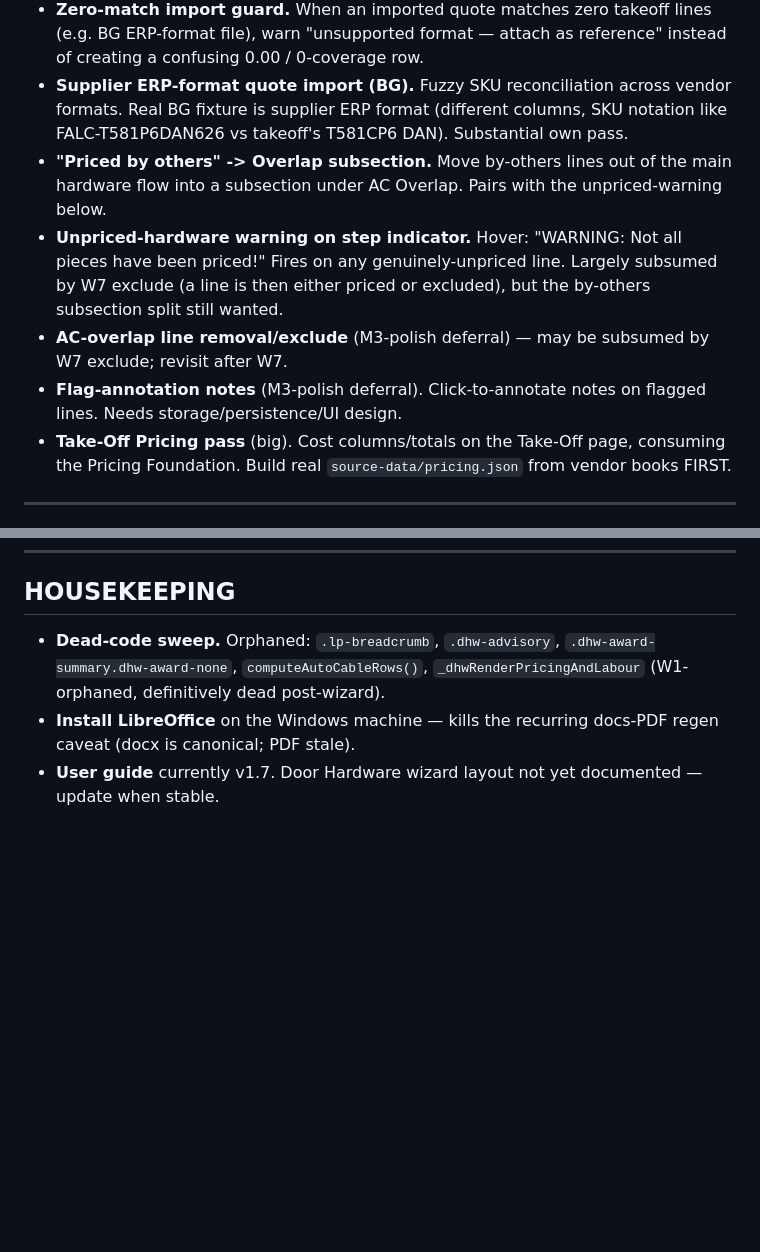
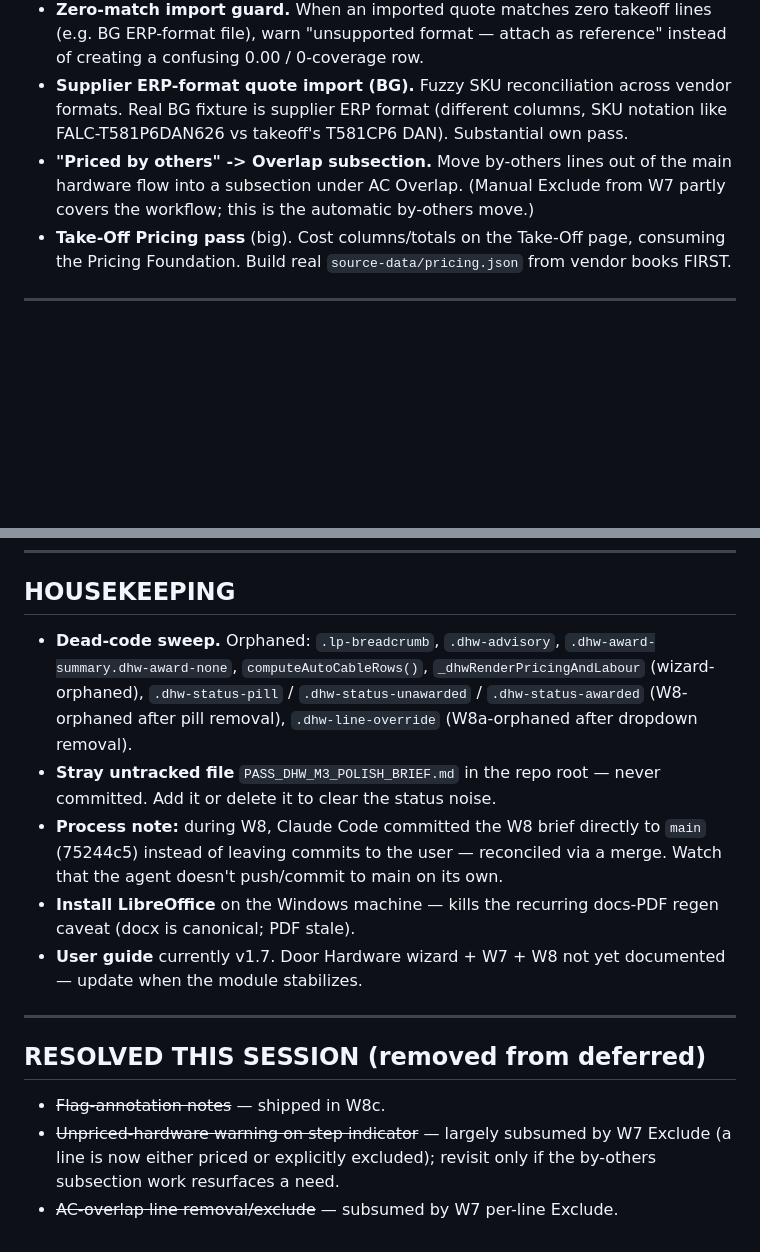
Before and after one commit to larsjohnston/surveillance-markup, a Markdown page: QUEUE.md, 2 parts joined by grey strips. Rendered like a GitHub page; blank space fills up the shorter version.

```diff
--- a/QUEUE.md
+++ b/QUEUE.md
@@ -34,9 +30,6 @@ Ship together — the zero-labour warning depends on exclude existing.
 - **Zero-match import guard.** When an imported quote matches zero takeoff lines (e.g. BG ERP-format file), warn "unsupported format — attach as reference" instead of creating a confusing 0.00 / 0-coverage row.
 - **Supplier ERP-format quote import (BG).** Fuzzy SKU reconciliation across vendor formats. Real BG fixture is supplier ERP format (different columns, SKU notation like FALC-T581P6DAN626 vs takeoff's T581CP6 DAN). Substantial own pass.
-- **"Priced by others" -> Overlap subsection.** Move by-others lines out of the main hardware flow into a subsection under AC Overlap. Pairs with the unpriced-warning below.
-- **Unpriced-hardware warning on step indicator.** Hover: "WARNING: Not all pieces have been priced!" Fires on any genuinely-unpriced line. Largely subsumed by W7 exclude (a line is then either priced or excluded), but the by-others subsection split still wanted.
-- **AC-overlap line removal/exclude** (M3-polish deferral) — may be subsumed by W7 exclude; revisit after W7.
-- **Flag-annotation notes** (M3-polish deferral). Click-to-annotate notes on flagged lines. Needs storage/persistence/UI design.
+- **"Priced by others" -> Overlap subsection.** Move by-others lines out of the main hardware flow into a subsection under AC Overlap. (Manual Exclude from W7 partly covers the workflow; this is the automatic by-others move.)
 - **Take-Off Pricing pass** (big). Cost columns/totals on the Take-Off page, consuming the Pricing Foundation. Build real `source-data/pricing.json` from vendor books FIRST.
 
 ---
@@ -54,6 +47,16 @@ Ship together — the zero-labour warning depends on exclude existing.
 
 ## HOUSEKEEPING
 
-- **Dead-code sweep.** Orphaned: `.lp-breadcrumb`, `.dhw-advisory`, `.dhw-award-summary.dhw-award-none`, `computeAutoCableRows()`, `_dhwRenderPricingAndLabour` (W1-orphaned, definitively dead post-wizard).
+- **Dead-code sweep.** Orphaned: `.lp-breadcrumb`, `.dhw-advisory`, `.dhw-award-summary.dhw-award-none`, `computeAutoCableRows()`, `_dhwRenderPricingAndLabour` (wizard-orphaned), `.dhw-status-pill` / `.dhw-status-unawarded` / `.dhw-status-awarded` (W8-orphaned after pill removal), `.dhw-line-override` (W8a-orphaned after dropdown removal).
+- **Stray untracked file** `PASS_DHW_M3_POLISH_BRIEF.md` in the repo root — never committed. Add it or delete it to clear the status noise.
+- **Process note:** during W8, Claude Code committed the W8 brief directly to `main` (75244c5) instead of leaving commits to the user — reconciled via a merge. Watch that the agent doesn't push/commit to main on its own.
 - **Install LibreOffice** on the Windows machine — kills the recurring docs-PDF regen caveat (docx is canonical; PDF stale).
-- **User guide** currently v1.7. Door Hardware wizard layout not yet documented — update when stable.
+- **User guide** currently v1.7. Door Hardware wizard + W7 + W8 not yet documented — update when the module stabilizes.
+
+---
+
+## RESOLVED THIS SESSION (removed from deferred)
+
+- ~~Flag-annotation notes~~ — shipped in W8c.
+- ~~Unpriced-hardware warning on step indicator~~ — largely subsumed by W7 Exclude (a line is now either priced or explicitly excluded); revisit only if the by-others subsection work resurfaces a need.
+- ~~AC-overlap line removal/exclude~~ — subsumed by W7 per-line Exclude.
```
Also changed, not shown: other parts of QUEUE.md (+12 -16 lines).
